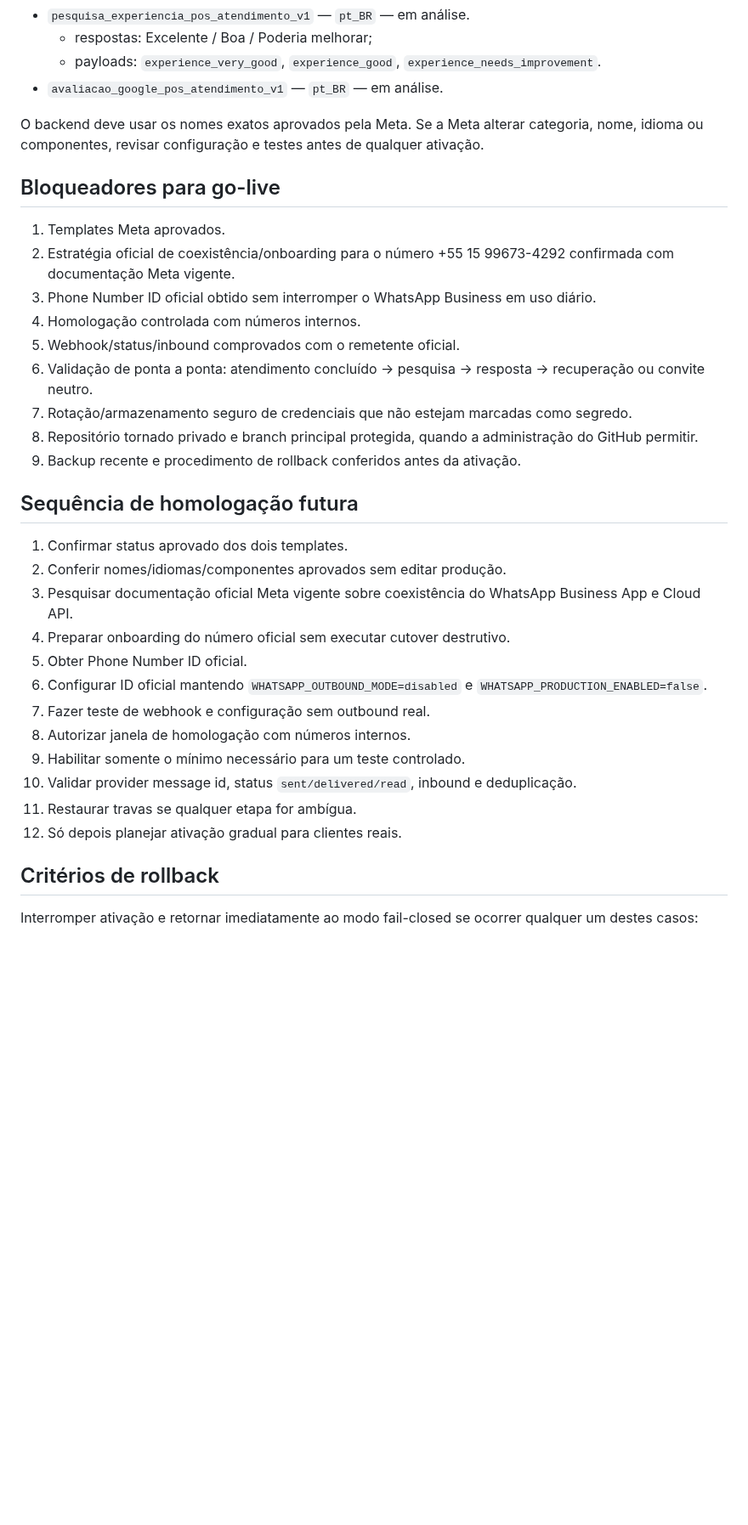
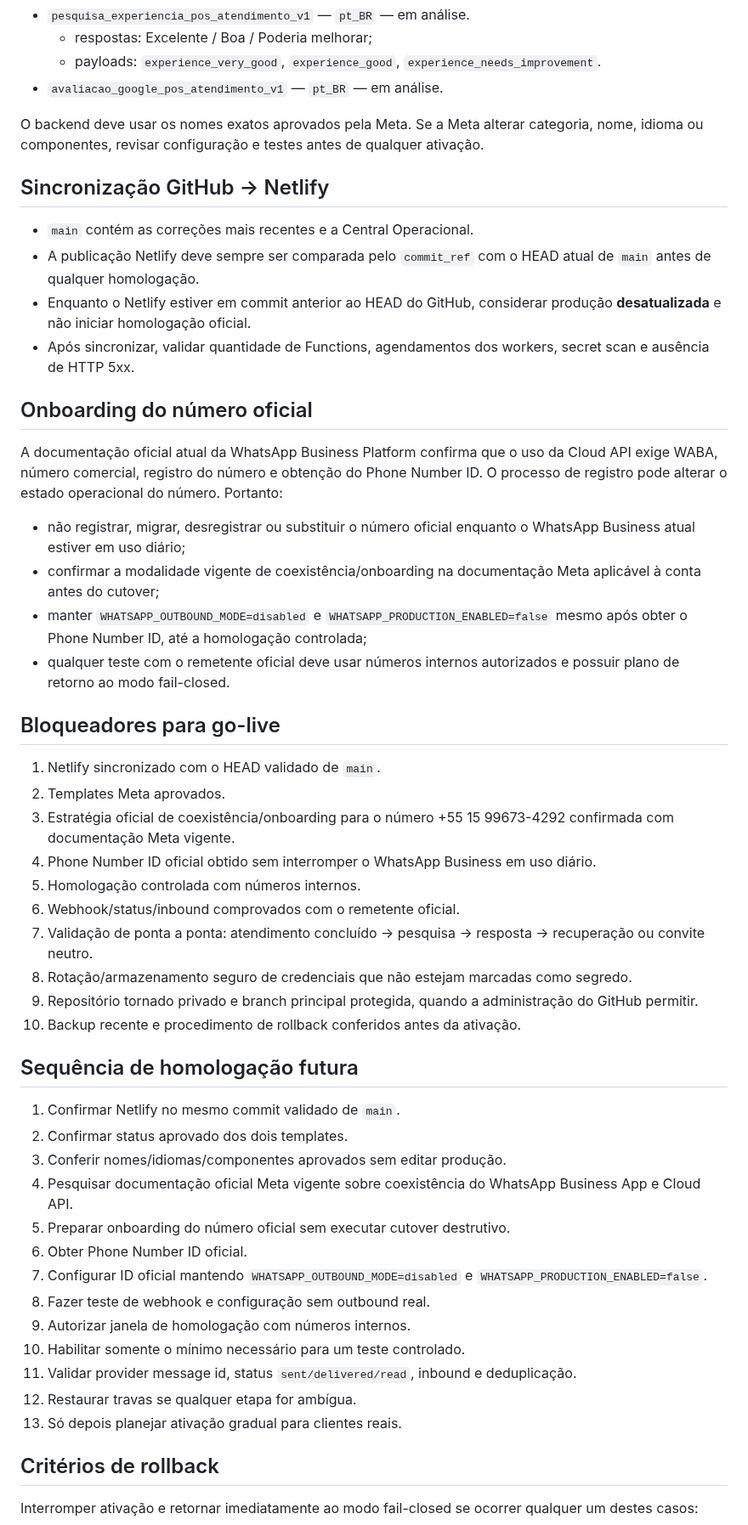
Before and after one commit to edisonpassos-netizen/crm-instituto-pamela-pastore, a Markdown page: PRODUCTION-READINESS.md, the part around the change. Shown at 85% size. Rendered like a GitHub page; blank space fills up the shorter version.

Commit message:
Document deploy sync and Meta onboarding safeguards

```diff
--- a/PRODUCTION-READINESS.md
+++ b/PRODUCTION-READINESS.md
@@ -44,32 +44,50 @@ Nenhuma etapa deste documento autoriza migração do número oficial, envio real
 
 O backend deve usar os nomes exatos aprovados pela Meta. Se a Meta alterar categoria, nome, idioma ou componentes, revisar configuração e testes antes de qualquer ativação.
 
+## Sincronização GitHub → Netlify
+
+- `main` contém as correções mais recentes e a Central Operacional.
+- A publicação Netlify deve sempre ser comparada pelo `commit_ref` com o HEAD atual de `main` antes de qualquer homologação.
+- Enquanto o Netlify estiver em commit anterior ao HEAD do GitHub, considerar produção **desatualizada** e não iniciar homologação oficial.
+- Após sincronizar, validar quantidade de Functions, agendamentos dos workers, secret scan e ausência de HTTP 5xx.
+
+## Onboarding do número oficial
+
+A documentação oficial atual da WhatsApp Business Platform confirma que o uso da Cloud API exige WABA, número comercial, registro do número e obtenção do Phone Number ID. O processo de registro pode alterar o estado operacional do número. Portanto:
+
+- não registrar, migrar, desregistrar ou substituir o número oficial enquanto o WhatsApp Business atual estiver em uso diário;
+- confirmar a modalidade vigente de coexistência/onboarding na documentação Meta aplicável à conta antes do cutover;
+- manter `WHATSAPP_OUTBOUND_MODE=disabled` e `WHATSAPP_PRODUCTION_ENABLED=false` mesmo após obter o Phone Number ID, até a homologação controlada;
+- qualquer teste com o remetente oficial deve usar números internos autorizados e possuir plano de retorno ao modo fail-closed.
+
 ## Bloqueadores para go-live
 
-1. Templates Meta aprovados.
-2. Estratégia oficial de coexistência/onboarding para o número +55 15 99673-4292 confirmada com documentação Meta vigente.
-3. Phone Number ID oficial obtido sem interromper o WhatsApp Business em uso diário.
-4. Homologação controlada com números internos.
-5. Webhook/status/inbound comprovados com o remetente oficial.
-6. Validação de ponta a ponta: atendimento concluído → pesquisa → resposta → recuperação ou convite neutro.
-7. Rotação/armazenamento seguro de credenciais que não estejam marcadas como segredo.
-8. Repositório tornado privado e branch principal protegida, quando a administração do GitHub permitir.
-9. Backup recente e procedimento de rollback conferidos antes da ativação.
+1. Netlify sincronizado com o HEAD validado de `main`.
+2. Templates Meta aprovados.
+3. Estratégia oficial de coexistência/onboarding para o número +55 15 99673-4292 confirmada com documentação Meta vigente.
+4. Phone Number ID oficial obtido sem interromper o WhatsApp Business em uso diário.
+5. Homologação controlada com números internos.
+6. Webhook/status/inbound comprovados com o remetente oficial.
+7. Validação de ponta a ponta: atendimento concluído → pesquisa → resposta → recuperação ou convite neutro.
+8. Rotação/armazenamento seguro de credenciais que não estejam marcadas como segredo.
+9. Repositório tornado privado e branch principal protegida, quando a administração do GitHub permitir.
+10. Backup recente e procedimento de rollback conferidos antes da ativação.
 
 ## Sequência de homologação futura
 
-1. Confirmar status aprovado dos dois templates.
-2. Conferir nomes/idiomas/componentes aprovados sem editar produção.
-3. Pesquisar documentação oficial Meta vigente sobre coexistência do WhatsApp Business App e Cloud API.
-4. Preparar onboarding do número oficial sem executar cutover destrutivo.
-5. Obter Phone Number ID oficial.
-6. Configurar ID oficial mantendo `WHATSAPP_OUTBOUND_MODE=disabled` e `WHATSAPP_PRODUCTION_ENABLED=false`.
-7. Fazer teste de webhook e configuração sem outbound real.
-8. Autorizar janela de homologação com números internos.
-9. Habilitar somente o mínimo necessário para um teste controlado.
-10. Validar provider message id, status `sent/delivered/read`, inbound e deduplicação.
-11. Restaurar travas se qualquer etapa for ambígua.
-12. Só depois planejar ativação gradual para clientes reais.
+1. Confirmar Netlify no mesmo commit validado de `main`.
+2. Confirmar status aprovado dos dois templates.
+3. Conferir nomes/idiomas/componentes aprovados sem editar produção.
+4. Pesquisar documentação oficial Meta vigente sobre coexistência do WhatsApp Business App e Cloud API.
+5. Preparar onboarding do número oficial sem executar cutover destrutivo.
+6. Obter Phone Number ID oficial.
+7. Configurar ID oficial mantendo `WHATSAPP_OUTBOUND_MODE=disabled` e `WHATSAPP_PRODUCTION_ENABLED=false`.
+8. Fazer teste de webhook e configuração sem outbound real.
+9. Autorizar janela de homologação com números internos.
+10. Habilitar somente o mínimo necessário para um teste controlado.
+11. Validar provider message id, status `sent/delivered/read`, inbound e deduplicação.
+12. Restaurar travas se qualquer etapa for ambígua.
+13. Só depois planejar ativação gradual para clientes reais.
 
 ## Critérios de rollback
 
```
